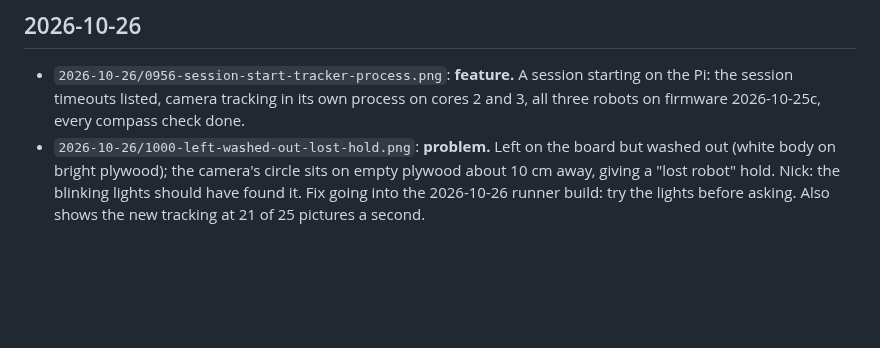
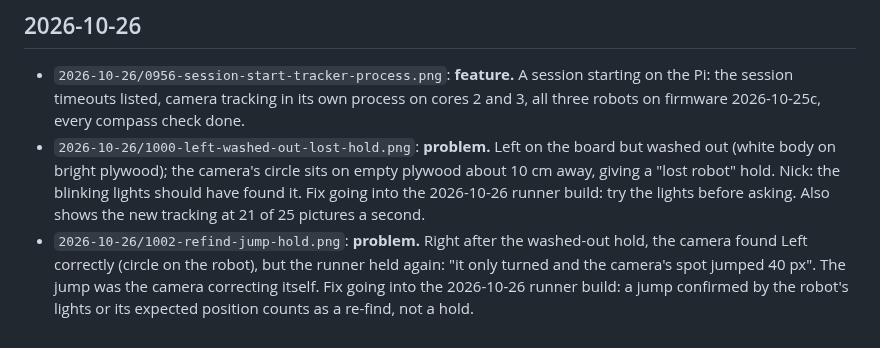
Before and after one commit to nfmaxfield-cmd/alvik-fleet-capstone, a Markdown page: docs/screenshots/index.md, the part around the change. Rendered like a GitHub page; blank space fills up the shorter version.

Commit message:
Screenshot: re-find taken for a jump (2026-10-26 10:02)
Co-Authored-By: Claude Opus 5.5 <noreply@anthropic.com>
Claude-Session: https://claude.ai/code/session_016gn8BDw2z1DBU9KvexE4En

```diff
--- a/docs/screenshots/index.md
+++ b/docs/screenshots/index.md
@@ -12,3 +12,4 @@ One line per picture: what it shows (feature or problem), and where it comes fro
 ## 2026-10-26
 - `2026-10-26/0956-session-start-tracker-process.png`: **feature.** A session starting on the Pi: the session timeouts listed, camera tracking in its own process on cores 2 and 3, all three robots on firmware 2026-10-25c, every compass check done.
 - `2026-10-26/1000-left-washed-out-lost-hold.png`: **problem.** Left on the board but washed out (white body on bright plywood); the camera's circle sits on empty plywood about 10 cm away, giving a "lost robot" hold. Nick: the blinking lights should have found it. Fix going into the 2026-10-26 runner build: try the lights before asking. Also shows the new tracking at 21 of 25 pictures a second.
+- `2026-10-26/1002-refind-jump-hold.png`: **problem.** Right after the washed-out hold, the camera found Left correctly (circle on the robot), but the runner held again: "it only turned and the camera's spot jumped 40 px". The jump was the camera correcting itself. Fix going into the 2026-10-26 runner build: a jump confirmed by the robot's lights or its expected position counts as a re-find, not a hold.
```
Also changed, not shown: docs/screenshots/2026-10-26/1002-refind-jump-hold.png (added).
